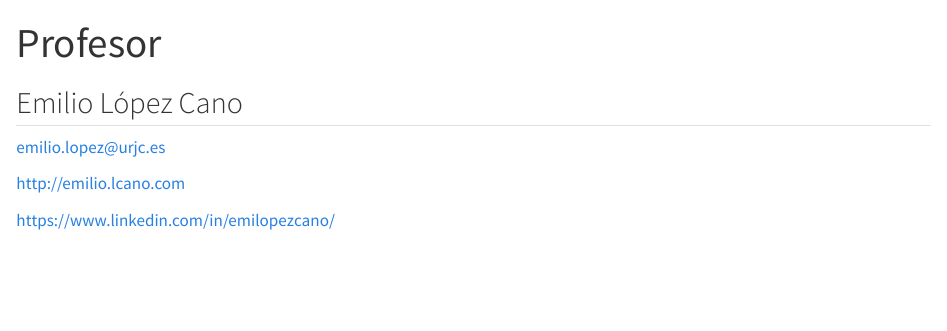
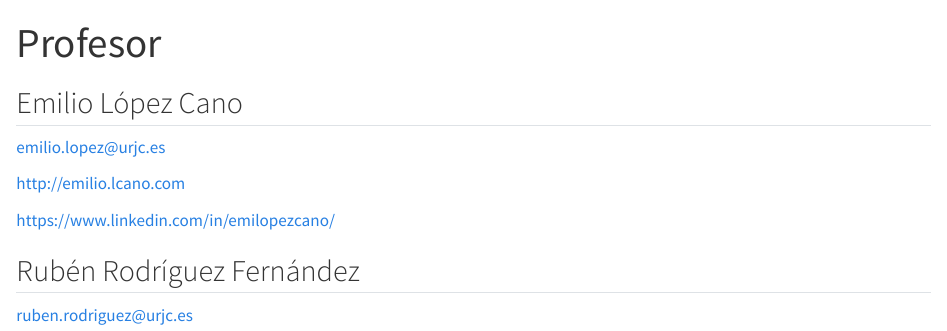
Before and after one commit to URJCDSLab/storytelling_umu, a Quarto document (about.qmd): the page in a window 1100 px wide, from its top. Rendered offline with R 4.5, knitr and Pandoc in place of Quarto, with nearby package versions.

Commit message:
Add contact

```diff
--- a/about.qmd
+++ b/about.qmd
@@ -10,3 +10,8 @@ emilio.lopez@urjc.es
 <http://emilio.lcano.com>
 
 <https://www.linkedin.com/in/emilopezcano/>
+
+
+## Rubén Rodríguez Fernández
+
+ruben.rodriguez@urjc.es
```
